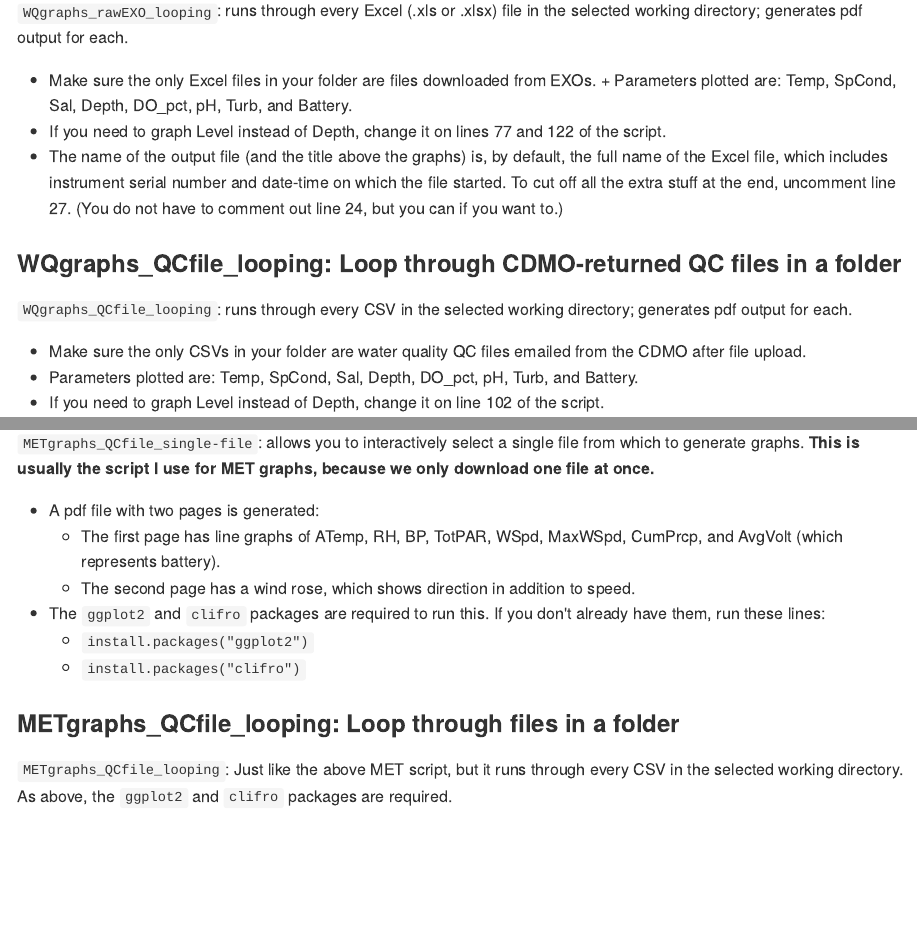
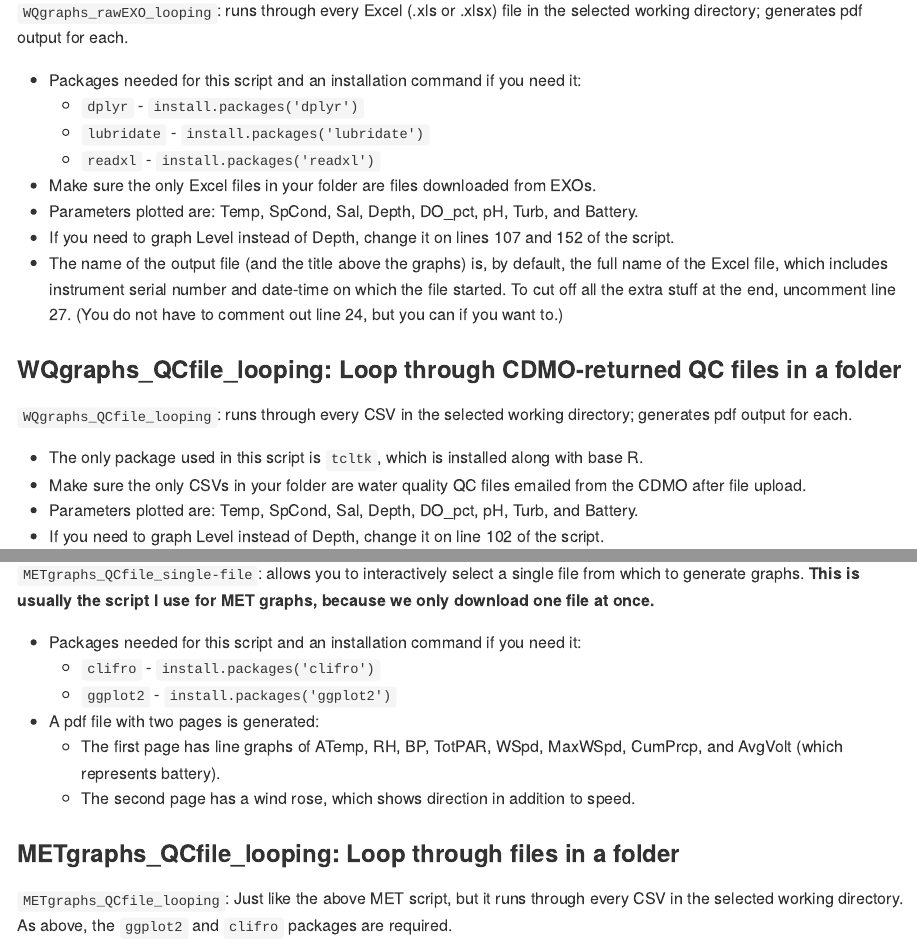
Before and after one commit to swmpkim/SWMP_QCgraphs, an R Markdown document (README.Rmd): the page in a window 1100 px wide, from 740 px down, and a second part further down, joined at a grey line. The pictures show the output file README.md that the author committed with the source, drawn offline in the style of GitHub.

Commit message:
updated instructions for EXO script

```diff
--- a/README.Rmd
+++ b/README.Rmd
@@ -18,14 +18,20 @@ Most of these work on QC files returned from the CDMO after data upload. There i
 
 `WQgraphs_rawEXO_looping`: runs through every Excel (.xls or .xlsx) file in the selected working directory; generates pdf output for each.
 
-+  Make sure the only Excel files in your folder are files downloaded from EXOs.  +  Parameters plotted are: Temp, SpCond, Sal, Depth, DO_pct, pH, Turb, and Battery.
-+  If you need to graph Level instead of Depth, change it on lines 77 and 122 of the script.
++  Packages needed for this script and an installation command if you need it:
+    +  `dplyr`  - `install.packages('dplyr')`
+    +  `lubridate` - `install.packages('lubridate')`
+    +  `readxl` - `install.packages('readxl')`
++  Make sure the only Excel files in your folder are files downloaded from EXOs.
++  Parameters plotted are: Temp, SpCond, Sal, Depth, DO_pct, pH, Turb, and Battery.
++  If you need to graph Level instead of Depth, change it on lines 107 and 152 of the script.
 +  The name of the output file (and the title above the graphs) is, by default, the full name of the Excel file, which includes instrument serial number and date-time on which the file started. To cut off all the extra stuff at the end, uncomment line 27. (You do not have to comment out line 24, but you can if you want to.)
 
 ### WQgraphs_QCfile_looping: Loop through CDMO-returned QC files in a folder
 
 `WQgraphs_QCfile_looping`: runs through every CSV in the selected working directory; generates pdf output for each.
 
++  The only package used in this script is `tcltk`, which is installed along with base R.
 +  Make sure the only CSVs in your folder are water quality QC files emailed from the CDMO after file upload.
 +  Parameters plotted are: Temp, SpCond, Sal, Depth, DO_pct, pH, Turb, and Battery.
 +  If you need to graph Level instead of Depth, change it on line 102 of the script.
@@ -41,12 +47,12 @@ Most of these work on QC files returned from the CDMO after data upload. There i
 
 `METgraphs_QCfile_single-file`: allows you to interactively select a single file from which to generate graphs. __This is usually the script I use for MET graphs, because we only download one file at once.__
 
++  Packages needed for this script and an installation command if you need it:
+    +  `clifro`  - `install.packages('clifro')`
+    +  `ggplot2` - `install.packages('ggplot2')`
 +  A pdf file with two pages is generated:
     +  The first page has line graphs of ATemp, RH, BP, TotPAR, WSpd, MaxWSpd, CumPrcp, and AvgVolt (which represents battery).
     +  The second page has a wind rose, which shows direction in addition to speed.
-+  The `ggplot2` and `clifro` packages are required to run this. If you don't already have them, run these lines:
-    +  `install.packages("ggplot2")`
-    +  `install.packages("clifro")`
 
 
 ### METgraphs_QCfile_looping: Loop through files in a folder
```
Also changed, not shown: WQgraphs_rawEXO_looping.R (+34 -4 lines), README.md.
